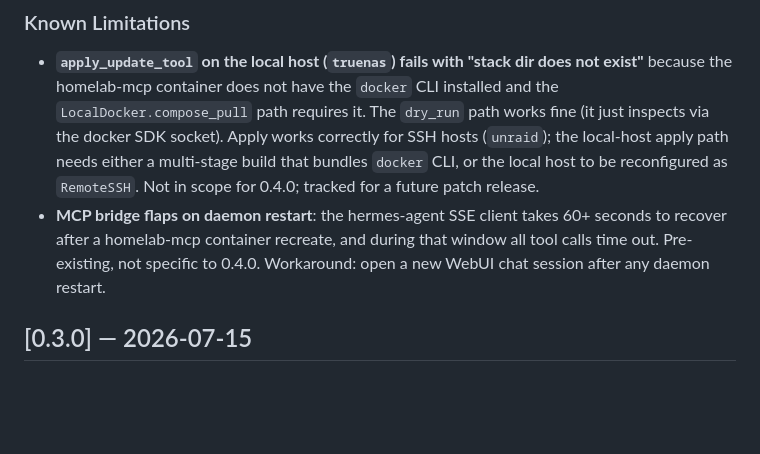
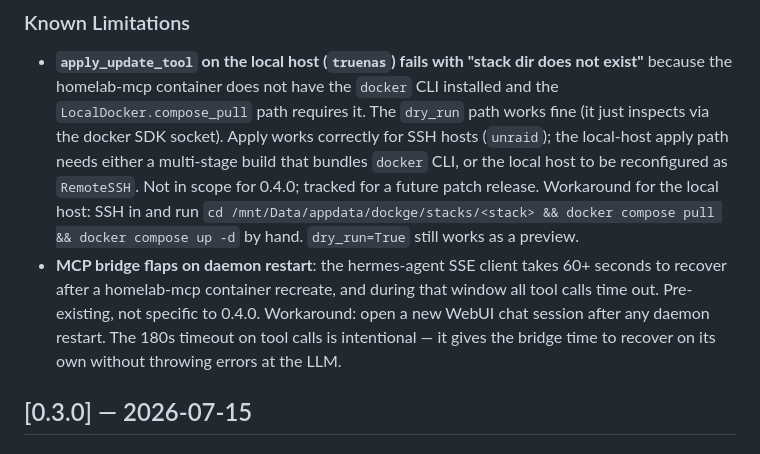
Before and after one commit to compactly8274/homelab-mcp, a Markdown page: CHANGELOG.md, the part around the change. Rendered like a GitHub page; blank space fills up the shorter version.

Commit message:
docs: clarify known limitations in CHANGELOG

```diff
--- a/CHANGELOG.md
+++ b/CHANGELOG.md
@@ -55,11 +55,17 @@ commit messages; this file is the human-readable summary.
   a multi-stage build that bundles `docker` CLI, or the
   local host to be reconfigured as `RemoteSSH`. Not in
   scope for 0.4.0; tracked for a future patch release.
+  Workaround for the local host: SSH in and run
+  `cd /mnt/Data/appdata/dockge/stacks/<stack> && docker compose pull && docker compose up -d`
+  by hand. `dry_run=True` still works as a preview.
 - **MCP bridge flaps on daemon restart**: the hermes-agent
   SSE client takes 60+ seconds to recover after a homelab-mcp
   container recreate, and during that window all tool calls
   time out. Pre-existing, not specific to 0.4.0. Workaround:
   open a new WebUI chat session after any daemon restart.
+  The 180s timeout on tool calls is intentional — it gives
+  the bridge time to recover on its own without throwing
+  errors at the LLM.
 
 ## [0.3.0] — 2026-07-15
 
```
